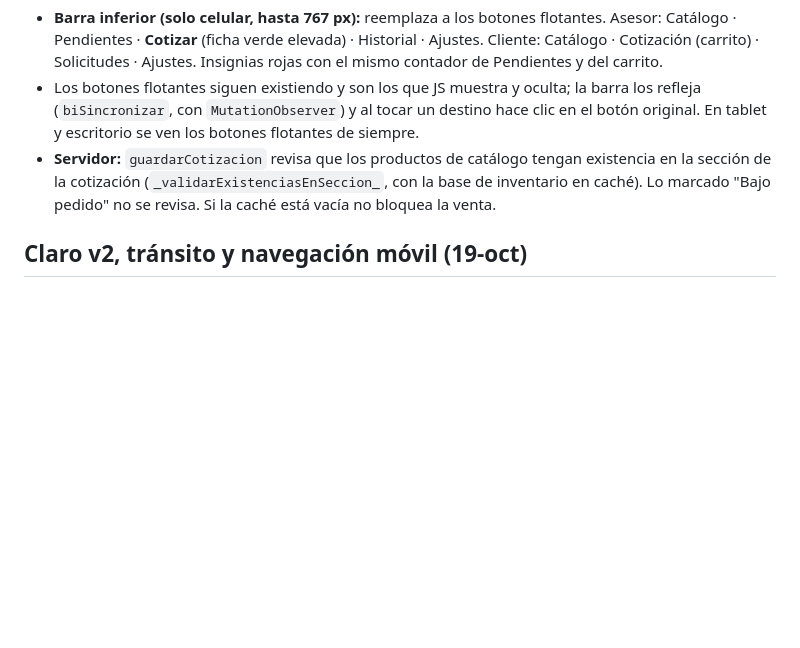
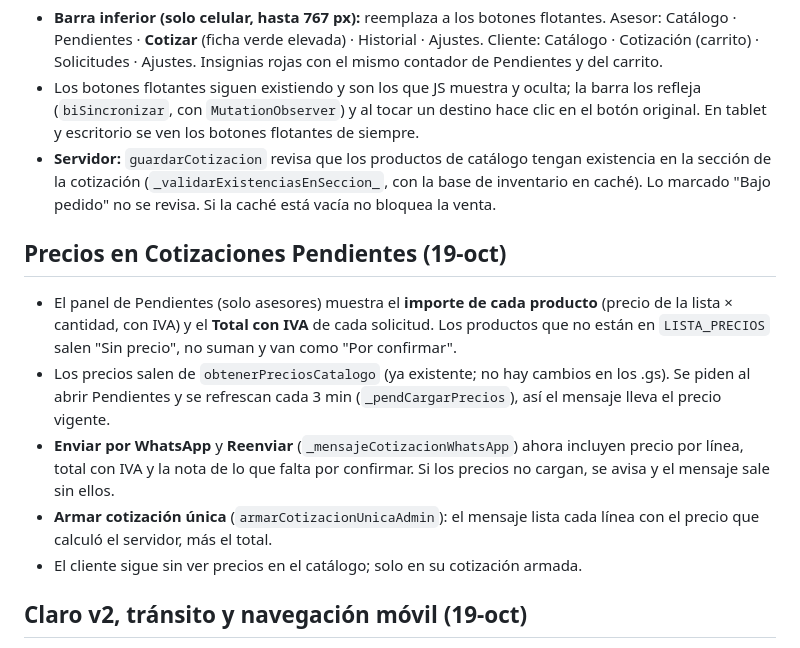
Before and after one commit to coodinadorgenref-GC/CATALOGO-DE-INVENTARIO, a Markdown page: README.md, the part around the change. Rendered like a GitHub page; blank space fills up the shorter version.

```diff
--- a/README.md
+++ b/README.md
@@ -190,6 +190,13 @@ El cliente solicita una vez (un carrito con las secciones que quiera) y recibe *
 - Los botones flotantes siguen existiendo y son los que JS muestra y oculta; la barra los refleja (`biSincronizar`, con `MutationObserver`) y al tocar un destino hace clic en el botón original. En tablet y escritorio se ven los botones flotantes de siempre.
 - **Servidor:** `guardarCotizacion` revisa que los productos de catálogo tengan existencia en la sección de la cotización (`_validarExistenciasEnSeccion_`, con la base de inventario en caché). Lo marcado "Bajo pedido" no se revisa. Si la caché está vacía no bloquea la venta.
 
+## Precios en Cotizaciones Pendientes (19-oct)
+- El panel de Pendientes (solo asesores) muestra el **importe de cada producto** (precio de la lista × cantidad, con IVA) y el **Total con IVA** de cada solicitud. Los productos que no están en `LISTA_PRECIOS` salen "Sin precio", no suman y van como "Por confirmar".
+- Los precios salen de `obtenerPreciosCatalogo` (ya existente; no hay cambios en los .gs). Se piden al abrir Pendientes y se refrescan cada 3 min (`_pendCargarPrecios`), así el mensaje lleva el precio vigente.
+- **Enviar por WhatsApp** y **Reenviar** (`_mensajeCotizacionWhatsApp`) ahora incluyen precio por línea, total con IVA y la nota de lo que falta por confirmar. Si los precios no cargan, se avisa y el mensaje sale sin ellos.
+- **Armar cotización única** (`armarCotizacionUnicaAdmin`): el mensaje lista cada línea con el precio que calculó el servidor, más el total.
+- El cliente sigue sin ver precios en el catálogo; solo en su cotización armada.
+
 ## Claro v2, tránsito y navegación móvil (19-oct)
 - **El cliente ya no ve lo que está en tránsito**: el servidor no le manda las existencias en tránsito (`descargarInventario` y `descargarInventarioRapido`) y el catálogo también las descarta. Un producto que solo tenga tránsito no aparece para el cliente. Los asesores lo siguen viendo.
 - **Aspecto claro v2** (paleta del REPORTEADOR): fondo `#e8edf3`, tarjetas blancas, marca verde profundo `#15803d` con texto blanco. **La barra superior, los filtros y la barra inferior conservan su tono oscuro** en claro (se les devuelven los valores del aspecto oscuro con variables CSS). Las fotos con fondo blanco se funden con el fondo de la tarjeta (`mix-blend-mode: multiply`). `theme-color` queda oscuro en ambos aspectos.
```
